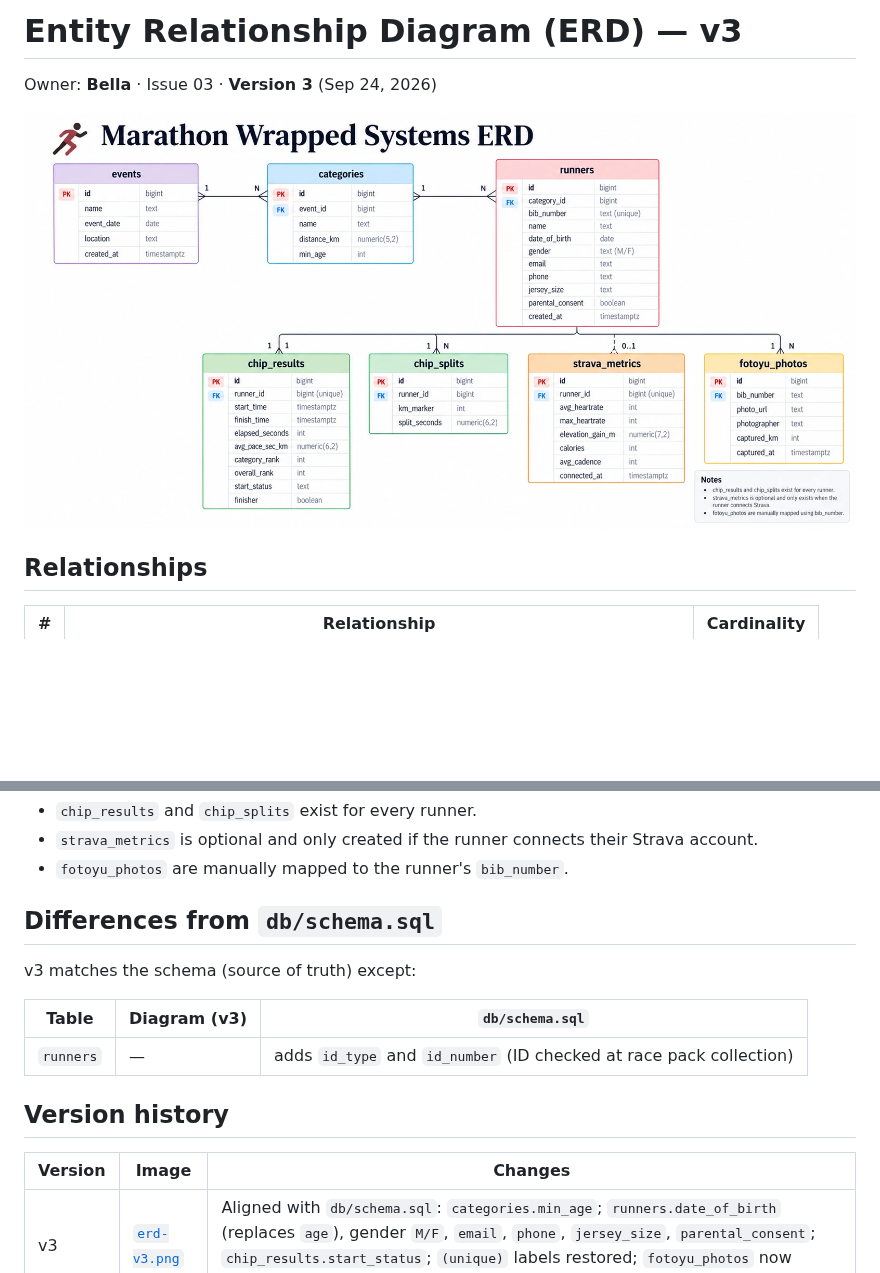
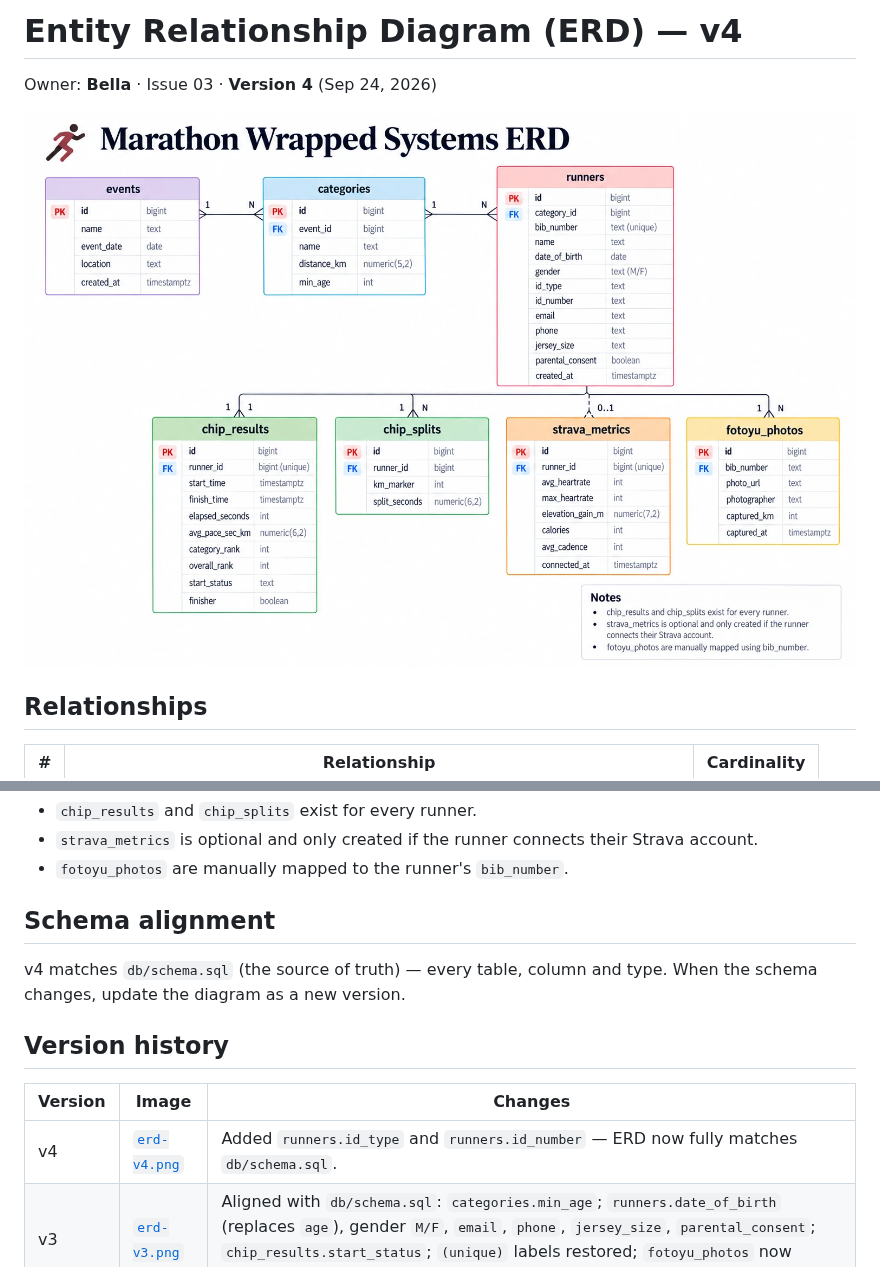
Before and after one commit to marathon-management-system-softeng26/Marathon-Wrapped, a Markdown page: docs/erd.md, 2 parts joined by grey strips. Rendered like a GitHub page; pictures changed too: docs/erd-v4.png (added); blank space fills up the shorter version.

```diff
--- a/docs/erd.md
+++ b/docs/erd.md
@@ -1,8 +1,8 @@
-# Entity Relationship Diagram (ERD) — v3
+# Entity Relationship Diagram (ERD) — v4
 
-Owner: **Bella** · Issue 03 · **Version 3** (Sep 24, 2026)
+Owner: **Bella** · Issue 03 · **Version 4** (Sep 24, 2026)
 
-![Marathon Wrapped ERD v3](erd-v3.png)
+![Marathon Wrapped ERD v4](erd-v4.png)
 
 ## Relationships
 
@@ -21,18 +21,15 @@ Owner: **Bella** · Issue 03 · **Version 3** (Sep 24, 2026)
 - `strava_metrics` is optional and only created if the runner connects their Strava account.
 - `fotoyu_photos` are manually mapped to the runner's `bib_number`.
 
-## Differences from `db/schema.sql`
+## Schema alignment
 
-v3 matches the schema (source of truth) except:
-
-| Table | Diagram (v3) | `db/schema.sql` |
-|---|---|---|
-| `runners` | — | adds `id_type` and `id_number` (ID checked at race pack collection) |
+v4 matches `db/schema.sql` (the source of truth) — every table, column and type. When the schema changes, update the diagram as a new version.
 
 ## Version history
 
 | Version | Image | Changes |
 |---|---|---|
+| v4 | [`erd-v4.png`](erd-v4.png) | Added `runners.id_type` and `runners.id_number` — ERD now fully matches `db/schema.sql`. |
 | v3 | [`erd-v3.png`](erd-v3.png) | Aligned with `db/schema.sql`: `categories.min_age`; `runners.date_of_birth` (replaces `age`), gender `M/F`, `email`, `phone`, `jersey_size`, `parental_consent`; `chip_results.start_status`; `(unique)` labels restored; `fotoyu_photos` now keyed by `bib_number` with `photo_url`, `photographer`, `captured_km`, `captured_at`. |
 | v2 | [`erd-v2.png`](erd-v2.png) | Diagram only — legend and key-relationships panel removed. `gender` and `bib_number` shown as plain `text`; `(unique)` labels dropped from `runners.bib_number`, `chip_results.runner_id` and `strava_metrics.runner_id`. |
 | v1 | [`erd-v1.png`](erd-v1.png) | First version, with relationship legend and key-relationships panel. |
```
Also changed, not shown: docs/README.md (+1 -1 lines).
